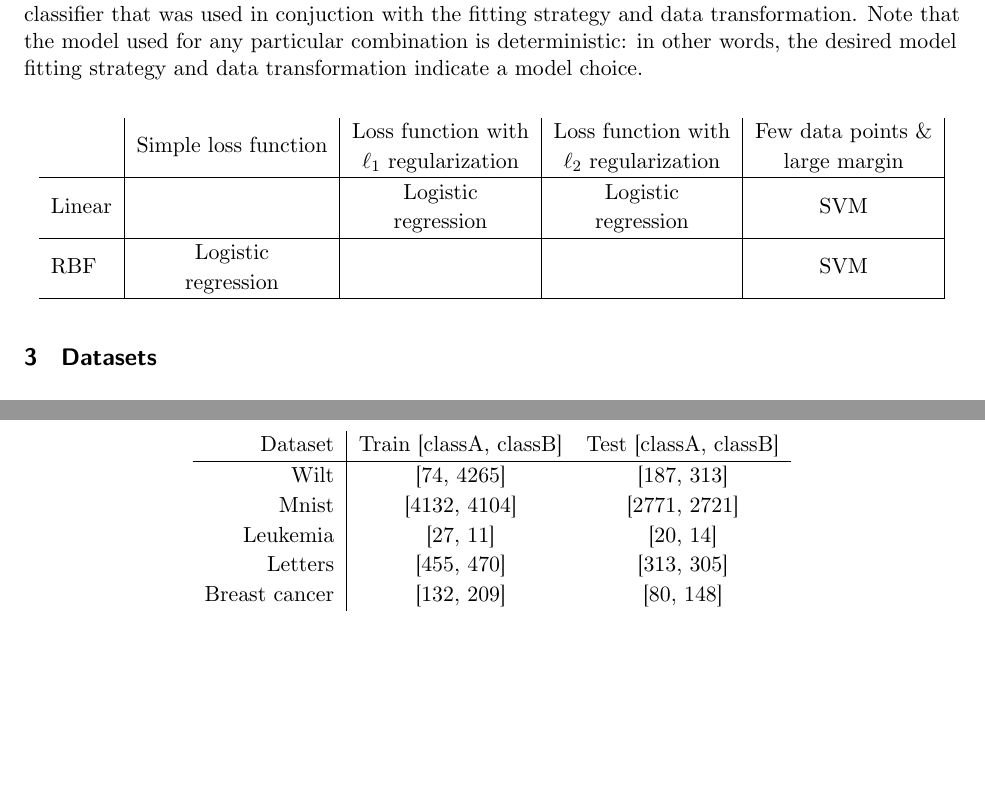
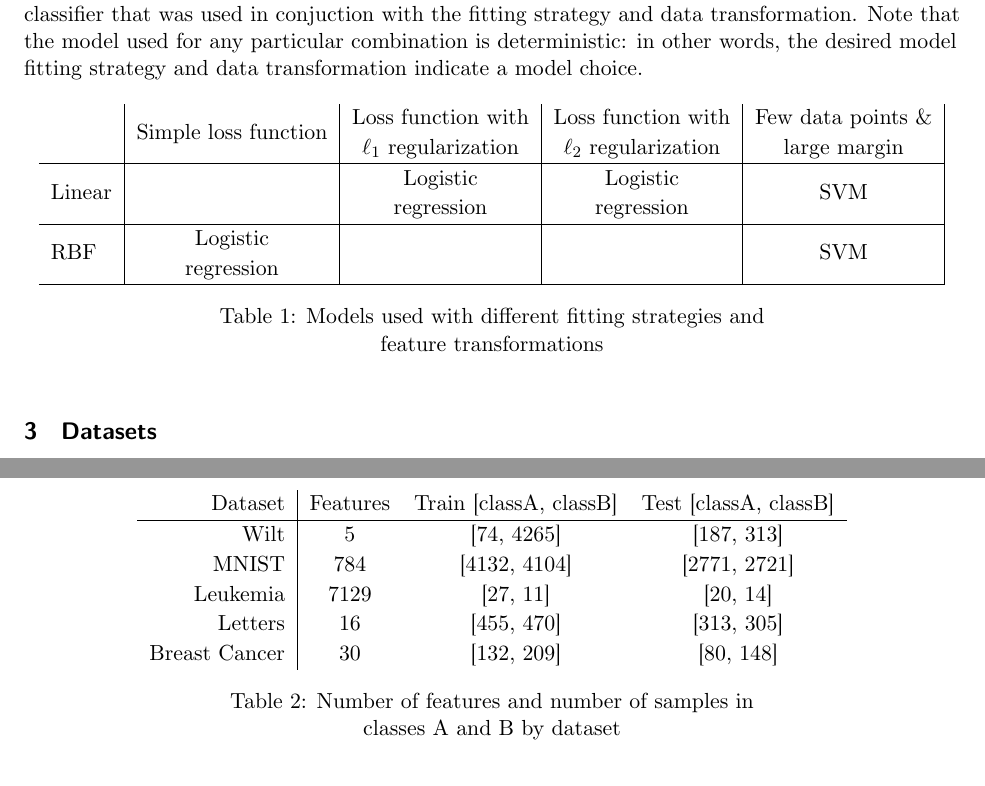
Before and after one commit to jtdowdall/regularization-vs-transformation, a LaTeX document (final_report/final_report.tex): two parts of pages 7 and 10 of 12 before the commit and two parts of pages 7 and 11 of 12 after it, joined at a grey line, cut so that both start at the same text, the shorter picture padded with empty space. Compiled offline with XeLaTeX.

Commit message:
Fixed some tables

```diff
--- a/final_report/final_report.tex
+++ b/final_report/final_report.tex
@@ -228,7 +228,8 @@ where the last step is by defining $\vect{w} = \sum_{i} \alpha_i \vect{\phi}(\ve
 
 The following table summarizes the combinations of model fitting strategies and data transformations used in this project. Each column indicates a different model fitting strategy (used in conjunction, of course, with minimizing model error as represented by a loss function), while each row indicates kernel, in other words, a feature transformation. Each cell indicates the classifier that was used in conjuction with the fitting strategy and data transformation. Note that the model used for any particular combination is deterministic: in other words, the desired model fitting strategy and data transformation indicate a model choice.
 
-\begin{center}
+\begin{table}[h]
+  \centering
   \begin{tabular}{l|c|c|c|c|}
          & Simple loss function & \begin{tabular}{@{}c@{}}Loss function with \\ $\ell_1$ regularization\end{tabular} & \begin{tabular}{@{}c@{}}Loss function with \\ $\ell_2$ regularization\end{tabular} & \begin{tabular}{@{}c@{}}Few data points \&\\ large margin\end{tabular} \\
 \hline
@@ -236,8 +237,9 @@ The following table summarizes the combinations of model fitting strategies and
 \hline
   RBF    & \begin{tabular}{@{}c@{}}Logistic \\ regression\end{tabular} &          &          & SVM \\
 \hline
-\end{tabular}
-\end{center}
+  \end{tabular}
+  \caption{Models used with different fitting strategies and \\ feature transformations}
+  \end{table}
 
 \section{Datasets}
 
@@ -372,17 +374,19 @@ The following subsections describe the datasets used, and they are followed by a
 
 The following table shows the number of training samples in each class (A or B), for each dataset:
 
-\begin{center}
-  \begin{tabular}{r|c c}
-    Dataset       & Train [classA, classB] & Test [classA, classB] \\
+\begin{table}[h]
+  \centering
+  \begin{tabular}{r|c c c}
+    Dataset       & Features & Train [classA, classB] & Test [classA, classB] \\
     \hline
-    Wilt          & [74, 4265]             & [187, 313] \\
-    Mnist         & [4132, 4104]           & [2771, 2721] \\
-    Leukemia      & [27, 11]               & [20, 14] \\
-    Letters       & [455, 470]             & [313, 305] \\
-    Breast cancer & [132, 209]             & [80, 148]
+    Wilt          & 5        & [74, 4265]             & [187, 313] \\
+    MNIST         & 784      & [4132, 4104]           & [2771, 2721] \\
+    Leukemia      & 7129     & [27, 11]               & [20, 14] \\
+    Letters       & 16       & [455, 470]             & [313, 305] \\
+    Breast Cancer & 30       & [132, 209]             & [80, 148]
 \end{tabular}
-\end{center}
+  \caption{Number of features and number of samples in \\classes A and B by dataset}
+\end{table}
 
 \section{Experimental analysis}
 \begin{center}
```
Also changed, not shown: final_report/final_report.pdf, final_report/final_report.tex (4 more changed lines), 2 other files.
